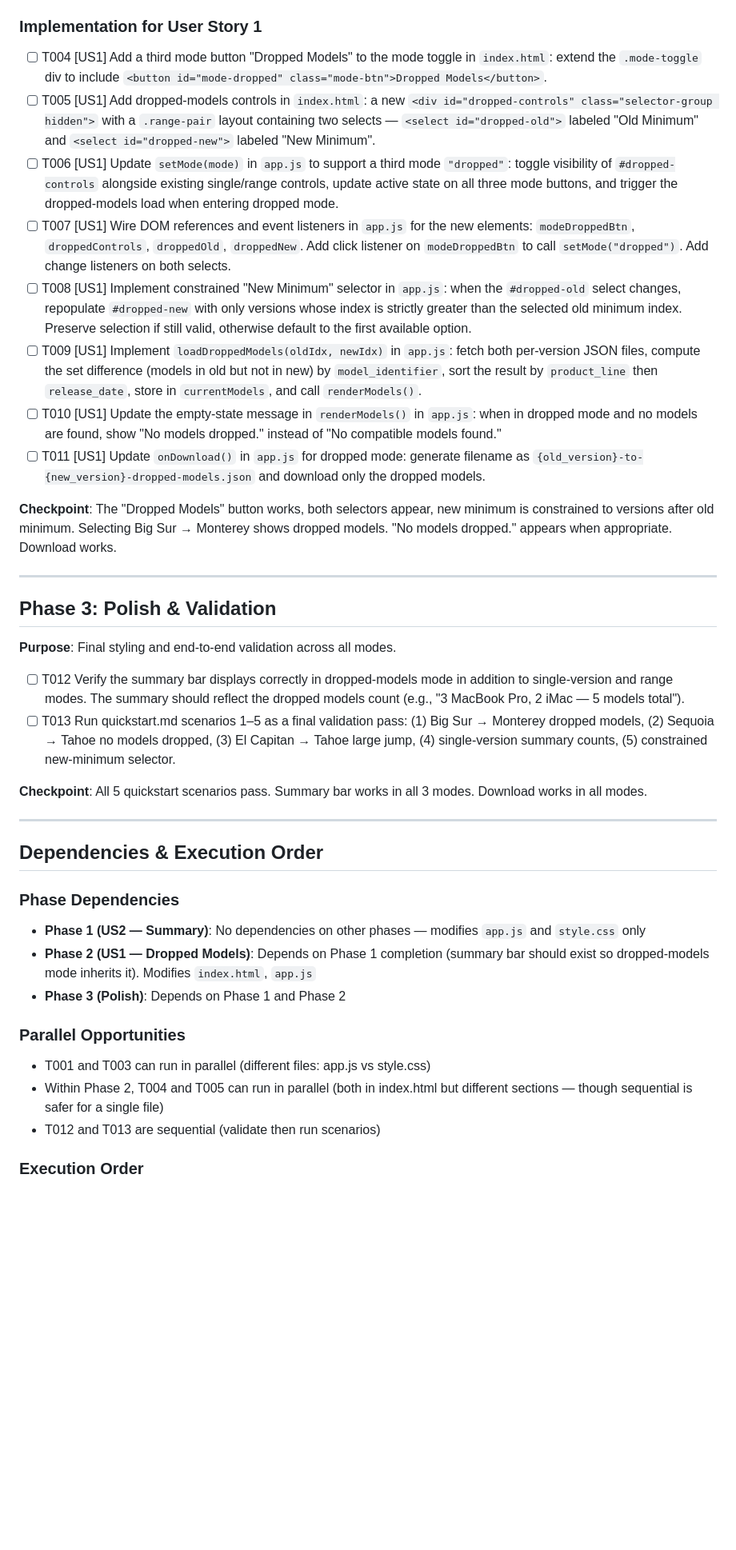
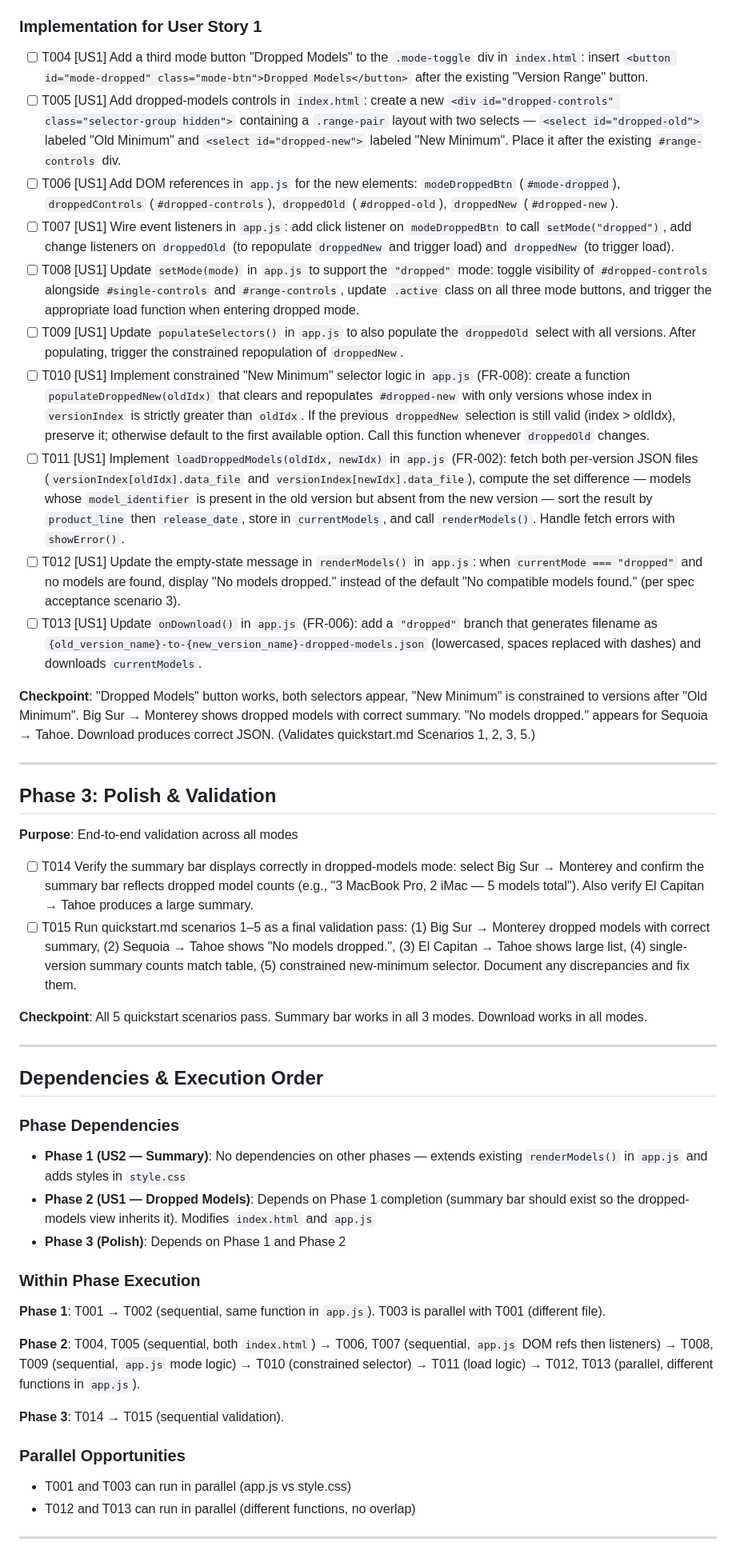
Before and after one commit to graelo/mac-hwos-versions, a Markdown page: specs/002-dropped-models/tasks.md, the part around one of its changes. Shown at 80% size. GitHub-like rendering; blank space fills up the shorter version.

Commit message:
feat(002): add tasks

```diff
--- a/specs/002-dropped-models/tasks.md
+++ b/specs/002-dropped-models/tasks.md
@@ -40,25 +41,27 @@
 
 ### Implementation for User Story 1
 
-- [ ] T004 [US1] Add a third mode button "Dropped Models" to the mode toggle in `index.html`: extend the `.mode-toggle` div to include `<button id="mode-dropped" class="mode-btn">Dropped Models</button>`.
-- [ ] T005 [US1] Add dropped-models controls in `index.html`: a new `<div id="dropped-controls" class="selector-group hidden">` with a `.range-pair` layout containing two selects — `<select id="dropped-old">` labeled "Old Minimum" and `<select id="dropped-new">` labeled "New Minimum".
-- [ ] T006 [US1] Update `setMode(mode)` in `app.js` to support a third mode `"dropped"`: toggle visibility of `#dropped-controls` alongside existing single/range controls, update active state on all three mode buttons, and trigger the dropped-models load when entering dropped mode.
-- [ ] T007 [US1] Wire DOM references and event listeners in `app.js` for the new elements: `modeDroppedBtn`, `droppedControls`, `droppedOld`, `droppedNew`. Add click listener on `modeDroppedBtn` to call `setMode("dropped")`. Add change listeners on both selects.
-- [ ] T008 [US1] Implement constrained "New Minimum" selector in `app.js`: when the `#dropped-old` select changes, repopulate `#dropped-new` with only versions whose index is strictly greater than the selected old minimum index. Preserve selection if still valid, otherwise default to the first available option.
-- [ ] T009 [US1] Implement `loadDroppedModels(oldIdx, newIdx)` in `app.js`: fetch both per-version JSON files, compute the set difference (models in old but not in new) by `model_identifier`, sort the result by `product_line` then `release_date`, store in `currentModels`, and call `renderModels()`.
-- [ ] T010 [US1] Update the empty-state message in `renderModels()` in `app.js`: when in dropped mode and no models are found, show "No models dropped." instead of "No compatible models found."
-- [ ] T011 [US1] Update `onDownload()` in `app.js` for dropped mode: generate filename as `{old_version}-to-{new_version}-dropped-models.json` and download only the dropped models.
+- [ ] T004 [US1] Add a third mode button "Dropped Models" to the `.mode-toggle` div in `index.html`: insert `<button id="mode-dropped" class="mode-btn">Dropped Models</button>` after the existing "Version Range" button.
+- [ ] T005 [US1] Add dropped-models controls in `index.html`: create a new `<div id="dropped-controls" class="selector-group hidden">` containing a `.range-pair` layout with two selects — `<select id="dropped-old">` labeled "Old Minimum" and `<select id="dropped-new">` labeled "New Minimum". Place it after the existing `#range-controls` div.
+- [ ] T006 [US1] Add DOM references in `app.js` for the new elements: `modeDroppedBtn` (`#mode-dropped`), `droppedControls` (`#dropped-controls`), `droppedOld` (`#dropped-old`), `droppedNew` (`#dropped-new`).
+- [ ] T007 [US1] Wire event listeners in `app.js`: add click listener on `modeDroppedBtn` to call `setMode("dropped")`, add change listeners on `droppedOld` (to repopulate `droppedNew` and trigger load) and `droppedNew` (to trigger load).
+- [ ] T008 [US1] Update `setMode(mode)` in `app.js` to support the `"dropped"` mode: toggle visibility of `#dropped-controls` alongside `#single-controls` and `#range-controls`, update `.active` class on all three mode buttons, and trigger the appropriate load function when entering dropped mode.
+- [ ] T009 [US1] Update `populateSelectors()` in `app.js` to also populate the `droppedOld` select with all versions. After populating, trigger the constrained repopulation of `droppedNew`.
+- [ ] T010 [US1] Implement constrained "New Minimum" selector logic in `app.js` (FR-008): create a function `populateDroppedNew(oldIdx)` that clears and repopulates `#dropped-new` with only versions whose index in `versionIndex` is strictly greater than `oldIdx`. If the previous `droppedNew` selection is still valid (index > oldIdx), preserve it; otherwise default to the first available option. Call this function whenever `droppedOld` changes.
+- [ ] T011 [US1] Implement `loadDroppedModels(oldIdx, newIdx)` in `app.js` (FR-002): fetch both per-version JSON files (`versionIndex[oldIdx].data_file` and `versionIndex[newIdx].data_file`), compute the set difference — models whose `model_identifier` is present in the old version but absent from the new version — sort the result by `product_line` then `release_date`, store in `currentModels`, and call `renderModels()`. Handle fetch errors with `showError()`.
+- [ ] T012 [US1] Update the empty-state message in `renderModels()` in `app.js`: when `currentMode === "dropped"` and no models are found, display "No models dropped." instead of the default "No compatible models found." (per spec acceptance scenario 3).
+- [ ] T013 [US1] Update `onDownload()` in `app.js` (FR-006): add a `"dropped"` branch that generates filename as `{old_version_name}-to-{new_version_name}-dropped-models.json` (lowercased, spaces replaced with dashes) and downloads `currentModels`.
 
-**Checkpoint**: The "Dropped Models" button works, both selectors appear, new minimum is constrained to versions after old minimum. Selecting Big Sur → Monterey shows dropped models. "No models dropped." appears when appropriate. Download works.
+**Checkpoint**: "Dropped Models" button works, both selectors appear, "New Minimum" is constrained to versions after "Old Minimum". Big Sur → Monterey shows dropped models with correct summary. "No models dropped." appears for Sequoia → Tahoe. Download produces correct JSON. (Validates quickstart.md Scenarios 1, 2, 3, 5.)
 
 ---
 
 ## Phase 3: Polish & Validation
 
-**Purpose**: Final styling and end-to-end validation across all modes.
+**Purpose**: End-to-end validation across all modes
 
-- [ ] T012 Verify the summary bar displays correctly in dropped-models mode in addition to single-version and range modes. The summary should reflect the dropped models count (e.g., "3 MacBook Pro, 2 iMac — 5 models total").
-- [ ] T013 Run quickstart.md scenarios 1–5 as a final validation pass: (1) Big Sur → Monterey dropped models, (2) Sequoia → Tahoe no models dropped, (3) El Capitan → Tahoe large jump, (4) single-version summary counts, (5) constrained new-minimum selector.
+- [ ] T014 Verify the summary bar displays correctly in dropped-models mode: select Big Sur → Monterey and confirm the summary bar reflects dropped model counts (e.g., "3 MacBook Pro, 2 iMac — 5 models total"). Also verify El Capitan → Tahoe produces a large summary.
+- [ ] T015 Run quickstart.md scenarios 1–5 as a final validation pass: (1) Big Sur → Monterey dropped models with correct summary, (2) Sequoia → Tahoe shows "No models dropped.", (3) El Capitan → Tahoe shows large list, (4) single-version summary counts match table, (5) constrained new-minimum selector. Document any discrepancies and fix them.
 
 **Checkpoint**: All 5 quickstart scenarios pass. Summary bar works in all 3 modes. Download works in all modes.
 
@@ -68,15 +71,22 @@
 
 ### Phase Dependencies
 
-- **Phase 1 (US2 — Summary)**: No dependencies on other phases — modifies `app.js` and `style.css` only
-- **Phase 2 (US1 — Dropped Models)**: Depends on Phase 1 completion (summary bar should exist so dropped-models mode inherits it). Modifies `index.html`, `app.js`
+- **Phase 1 (US2 — Summary)**: No dependencies on other phases — extends existing `renderModels()` in `app.js` and adds styles in `style.css`
+- **Phase 2 (US1 — Dropped Models)**: Depends on Phase 1 completion (summary bar should exist so the dropped-models view inherits it). Modifies `index.html` and `app.js`
 - **Phase 3 (Polish)**: Depends on Phase 1 and Phase 2
+
+### Within Phase Execution
+
+**Phase 1**: T001 → T002 (sequential, same function in `app.js`). T003 is parallel with T001 (different file).
+
+**Phase 2**: T004, T005 (sequential, both `index.html`) → T006, T007 (sequential, `app.js` DOM refs then listeners) → T008, T009 (sequential, `app.js` mode logic) → T010 (constrained selector) → T011 (load logic) → T012, T013 (parallel, different functions in `app.js`).
+
+**Phase 3**: T014 → T015 (sequential validation).
 
 ### Parallel Opportunities
 
-- T001 and T003 can run in parallel (different files: app.js vs style.css)
-- Within Phase 2, T004 and T005 can run in parallel (both in index.html but different sections — though sequential is safer for a single file)
-- T012 and T013 are sequential (validate then run scenarios)
+- T001 and T003 can run in parallel (app.js vs style.css)
+- T012 and T013 can run in parallel (different functions, no overlap)
 
-### Execution Order
+---
 
```
Also changed, not shown: other parts of specs/002-dropped-models/tasks.md (+27 -15 lines).
